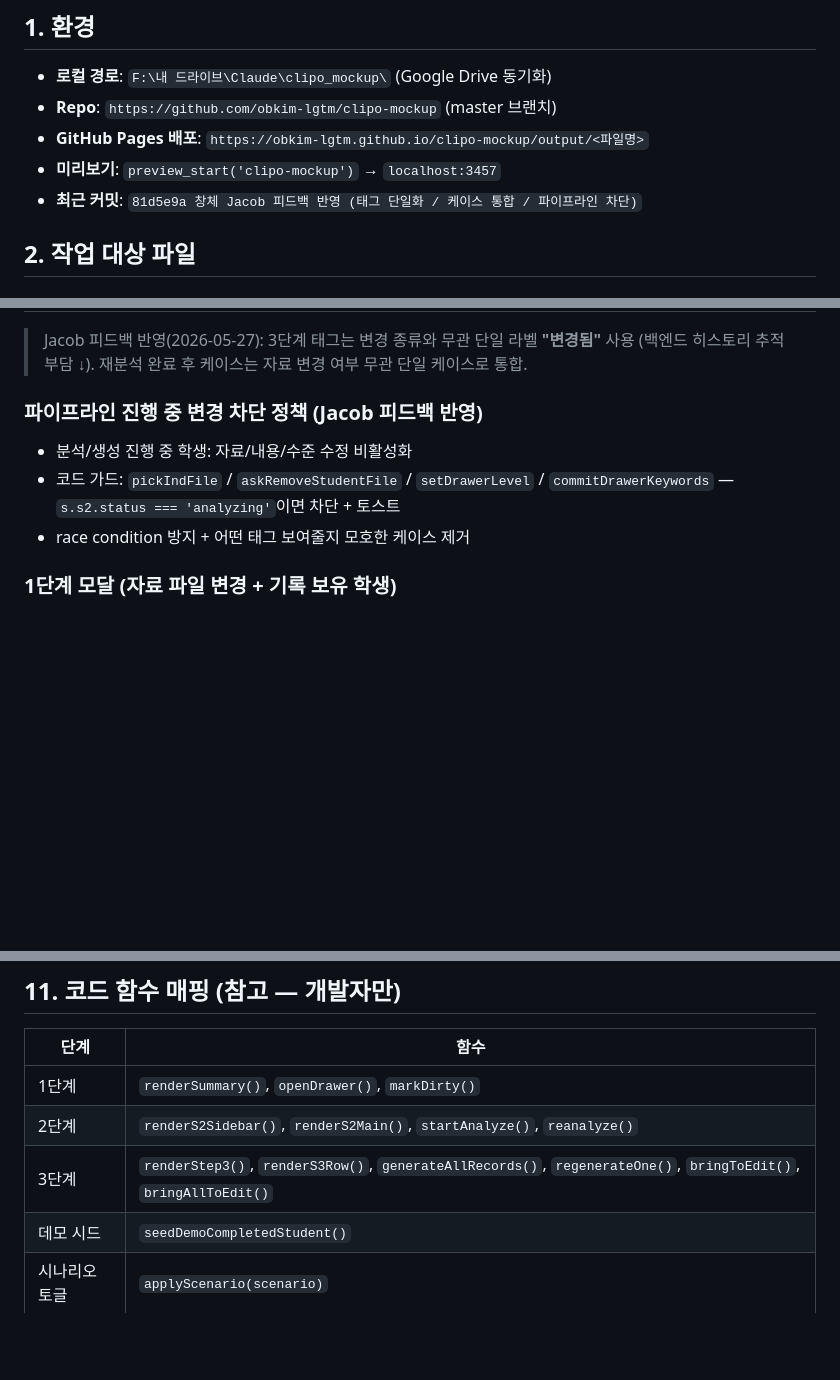
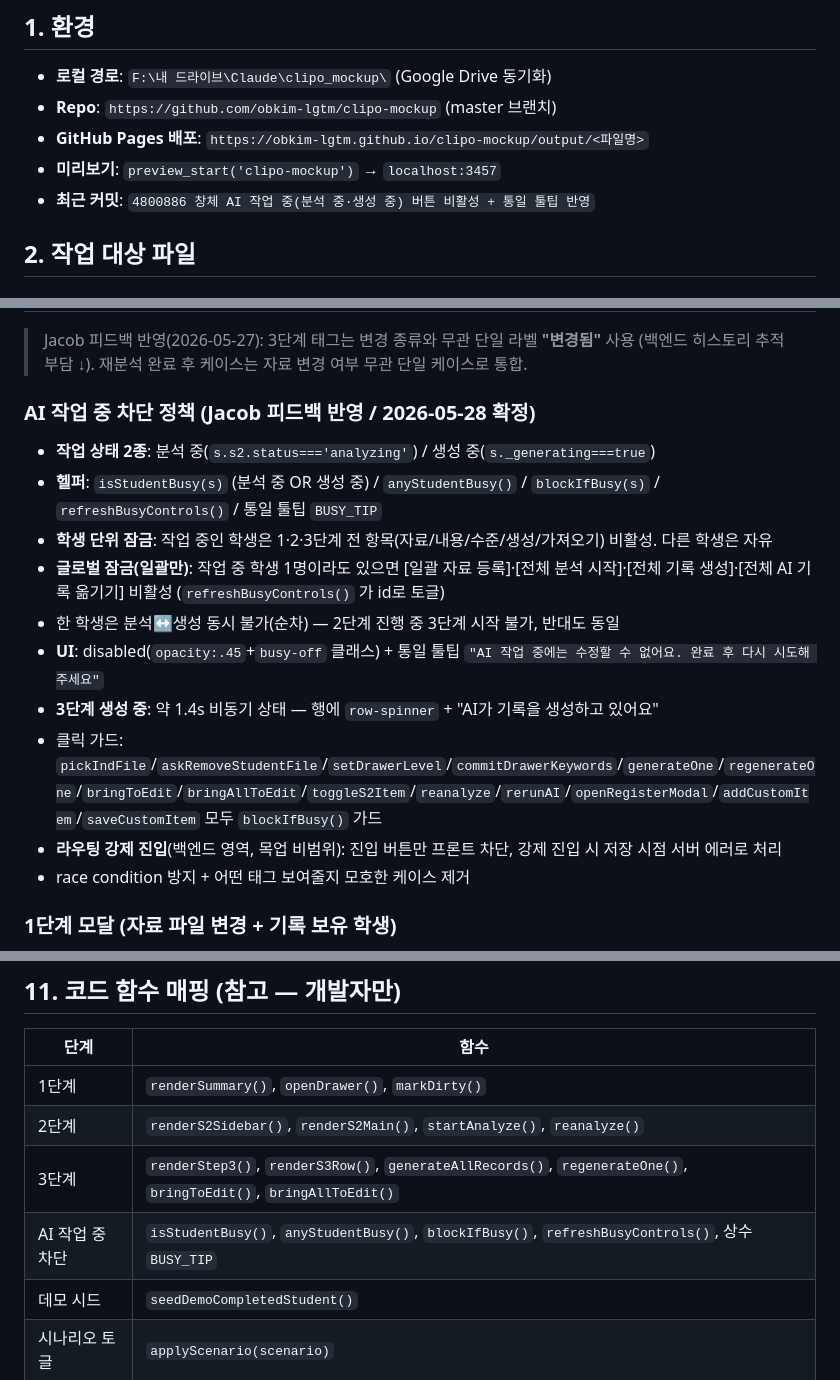
Before and after one commit to obkim-lgtm/clipo-mockup, a Markdown page: context_creative.md, 3 parts joined by grey strips. Rendered like a GitHub page; blank space fills up the shorter version.

```diff
--- a/context_creative.md
+++ b/context_creative.md
@@ -12,7 +12,7 @@
 - **Repo**: `https://github.com/obkim-lgtm/clipo-mockup` (master 브랜치)
 - **GitHub Pages 배포**: `https://obkim-lgtm.github.io/clipo-mockup/output/<파일명>`
 - **미리보기**: `preview_start('clipo-mockup')` → `localhost:3457`
-- **최근 커밋**: `81d5e9a 창체 Jacob 피드백 반영 (태그 단일화 / 케이스 통합 / 파이프라인 차단)`
+- **최근 커밋**: `4800886 창체 AI 작업 중(분석 중·생성 중) 버튼 비활성 + 통일 툴팁 반영`
 
 ## 2. 작업 대상 파일
 
@@ -66,9 +66,16 @@
 
 > Jacob 피드백 반영(2026-05-27): 3단계 태그는 변경 종류와 무관 단일 라벨 **"변경됨"** 사용 (백엔드 히스토리 추적 부담 ↓). 재분석 완료 후 케이스는 자료 변경 여부 무관 단일 케이스로 통합.
 
-### 파이프라인 진행 중 변경 차단 정책 (Jacob 피드백 반영)
-- 분석/생성 진행 중 학생: 자료/내용/수준 수정 비활성화
-- 코드 가드: `pickIndFile` / `askRemoveStudentFile` / `setDrawerLevel` / `commitDrawerKeywords` — `s.s2.status === 'analyzing'`이면 차단 + 토스트
+### AI 작업 중 차단 정책 (Jacob 피드백 반영 / 2026-05-28 확정)
+- **작업 상태 2종**: 분석 중(`s.s2.status==='analyzing'`) / 생성 중(`s._generating===true`)
+- **헬퍼**: `isStudentBusy(s)` (분석 중 OR 생성 중) / `anyStudentBusy()` / `blockIfBusy(s)` / `refreshBusyControls()` / 통일 툴팁 `BUSY_TIP`
+- **학생 단위 잠금**: 작업 중인 학생은 1·2·3단계 전 항목(자료/내용/수준/생성/가져오기) 비활성. 다른 학생은 자유
+- **글로벌 잠금(일괄만)**: 작업 중 학생 1명이라도 있으면 [일괄 자료 등록]·[전체 분석 시작]·[전체 기록 생성]·[전체 AI 기록 옮기기] 비활성 (`refreshBusyControls()` 가 id로 토글)
+- 한 학생은 분석↔생성 동시 불가(순차) — 2단계 진행 중 3단계 시작 불가, 반대도 동일
+- **UI**: disabled(`opacity:.45`+`busy-off` 클래스) + 통일 툴팁 `"AI 작업 중에는 수정할 수 없어요. 완료 후 다시 시도해 주세요"`
+- **3단계 생성 중**: 약 1.4s 비동기 상태 — 행에 `row-spinner` + "AI가 기록을 생성하고 있어요"
+- 클릭 가드: `pickIndFile`/`askRemoveStudentFile`/`setDrawerLevel`/`commitDrawerKeywords`/`generateOne`/`regenerateOne`/`bringToEdit`/`bringAllToEdit`/`toggleS2Item`/`reanalyze`/`rerunAI`/`openRegisterModal`/`addCustomItem`/`saveCustomItem` 모두 `blockIfBusy()` 가드
+- **라우팅 강제 진입**(백엔드 영역, 목업 비범위): 진입 버튼만 프론트 차단, 강제 진입 시 저장 시점 서버 에러로 처리
 - race condition 방지 + 어떤 태그 보여줄지 모호한 케이스 제거
 
 ### 1단계 모달 (자료 파일 변경 + 기록 보유 학생)
@@ -164,6 +171,7 @@ Figma 노드 처리 흐름:
 | 1단계 | `renderSummary()`, `openDrawer()`, `markDirty()` |
 | 2단계 | `renderS2Sidebar()`, `renderS2Main()`, `startAnalyze()`, `reanalyze()` |
 | 3단계 | `renderStep3()`, `renderS3Row()`, `generateAllRecords()`, `regenerateOne()`, `bringToEdit()`, `bringAllToEdit()` |
+| AI 작업 중 차단 | `isStudentBusy()`, `anyStudentBusy()`, `blockIfBusy()`, `refreshBusyControls()`, 상수 `BUSY_TIP` |
 | 데모 시드 | `seedDemoCompletedStudent()` |
 | 시나리오 토글 | `applyScenario(scenario)` |
 | 릴리스 토글 | `applyRelease(release)` |
```
Also changed, not shown: other parts of context_creative.md (+1 -1 lines), creative_activity_policy_spec.md (+30 -5 lines).
